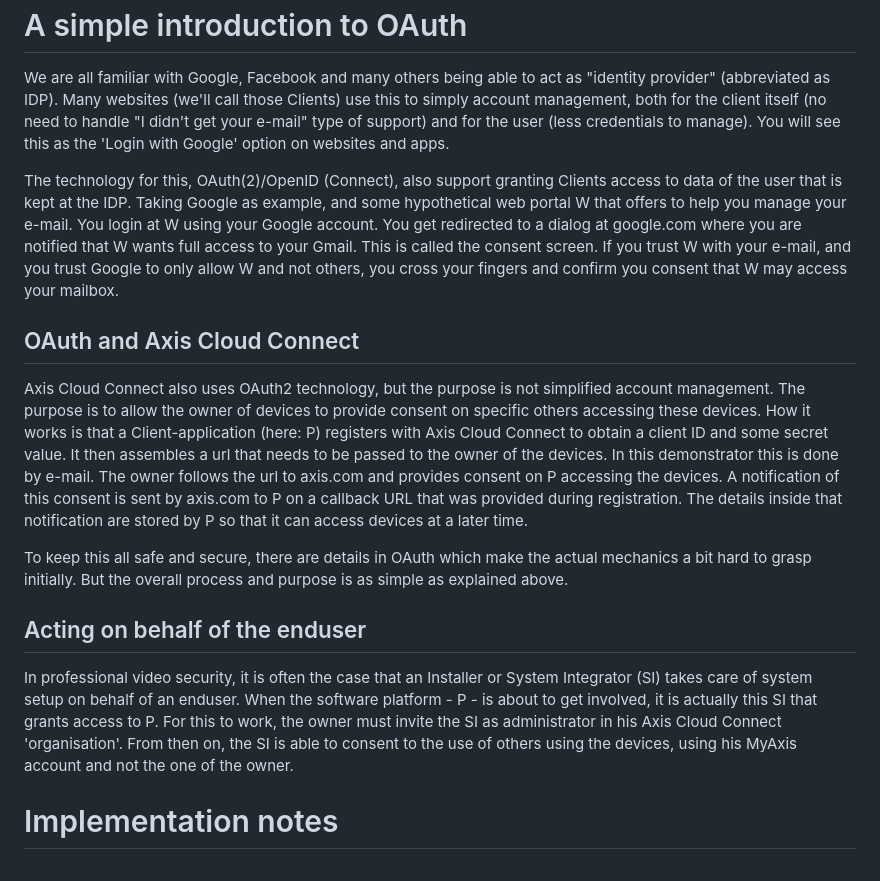
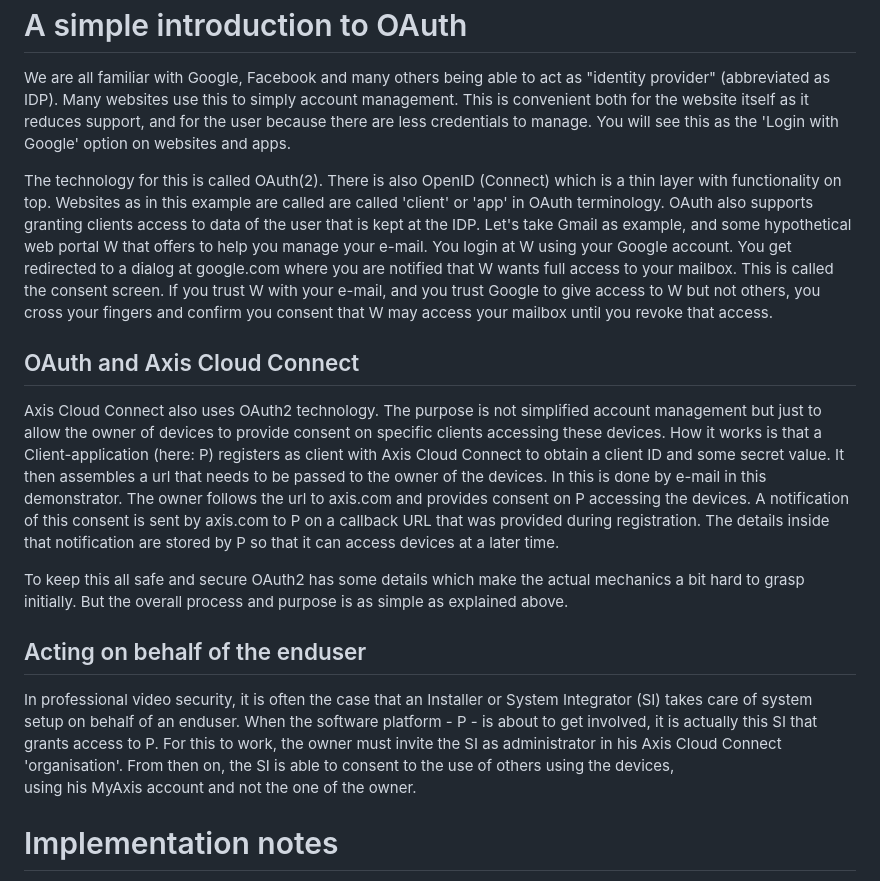
Before and after one commit to janssen70/P, a Markdown page: README.md, the part around the change. GitHub-like rendering.

```diff
--- a/README.md
+++ b/README.md
@@ -77,31 +77,34 @@ involved he is likely to to provide consent on behalf of the Enduser.
 A simple introduction to OAuth
 ==============================
 We are all familiar with Google, Facebook and many others being able to act as "identity provider" (abbreviated as IDP).
-Many websites (we'll call those Clients) use this to simply account management, both for the client itself
-(no need to handle "I didn't get your e-mail" type of support) and for the user (less credentials to manage).
-You will see this as the 'Login with Google' option on websites and apps.
+Many websites use this to simply account management. This is convenient both for the website itself as it reduces support,
+and for the user because there are less credentials to manage. You will see this as the 'Login with Google' option on websites and apps.
 
-The technology for this, OAuth(2)/OpenID (Connect), also support granting Clients access to data of the user that is kept
-at the IDP. Taking Google as example, and some hypothetical web portal W that offers to help you manage your e-mail.
+The technology for this is called OAuth(2). There is also OpenID (Connect) which is a thin layer with functionality on top.
+Websites as in this example are called are called 'client' or 'app' in OAuth terminology. OAuth also supports granting clients
+access to data of the user that is kept at the IDP. Let's take Gmail as example, and some hypothetical web portal W that offers to help you manage your e-mail.
 You login at W using your Google account. You get redirected to a dialog at google.com where you are notified
-that W wants full access to your Gmail. This is called the consent screen. If you trust W with your e-mail, and you trust
-Google to only allow W and not others, you cross your fingers and confirm you consent that W may access your mailbox.
+that W wants full access to your mailbox. This is called the consent screen. If you trust W with your e-mail, and you trust
+Google to give access to W but not others, you cross your fingers and confirm you consent that W may access your mailbox until you revoke that access.
 
 OAuth and Axis Cloud Connect
 ----------------------------
-Axis Cloud Connect also uses OAuth2 technology, but the purpose is not simplified account management. The purpose is to allow the
-owner of devices to provide consent on specific others accessing these devices. How it works is that a Client-application (here: P)
-registers with Axis Cloud Connect to obtain a client ID and some secret value. It then assembles a url that needs to be passed to the owner of
-the devices. In this demonstrator this is done by e-mail. The owner follows the url to axis.com and provides consent on P
+Axis Cloud Connect also uses OAuth2 technology. The purpose is not simplified account management but just to allow the
+owner of devices to provide consent on specific clients accessing these devices. How it works is that a Client-application (here: P)
+registers as client with Axis Cloud Connect to obtain a client ID and some secret value. It then assembles a url that needs to be passed to the owner of
+the devices. In this is done by e-mail in this demonstrator. The owner follows the url to axis.com and provides consent on P
 accessing the devices. A notification of this consent is sent by axis.com to P on a callback URL that was provided during registration.
 The details inside that notification are stored by P so that it can access devices at a later time.
 
-To keep this all safe and secure, there are details in OAuth which make the actual mechanics a bit hard to grasp initially.
+To keep this all safe and secure OAuth2 has some details which make the actual mechanics a bit hard to grasp initially.
 But the overall process and purpose is as simple as explained above.
 
 Acting on behalf of the enduser
 -------------------------------
-In professional video security, it is often the case that an Installer or System Integrator (SI) takes care of system setup on behalf of an enduser. When the software platform - P - is about to get involved, it is actually this SI that grants access to P. For this to work, the owner must invite the SI as administrator in his Axis Cloud Connect 'organisation'. From then on, the SI is able to consent to the use of others using the devices, using his MyAxis account and not the one of the owner.
+In professional video security, it is often the case that an Installer or System Integrator (SI) takes care of system setup on behalf of an enduser.
+When the software platform - P - is about to get involved, it is actually this SI that grants access to P. For this to work, the owner must invite the
+SI as administrator in his Axis Cloud Connect 'organisation'. From then on, the SI is able to consent to the use of others using the devices, \
+using his MyAxis account and not the one of the owner.
 
 Implementation notes
 ====================
```
